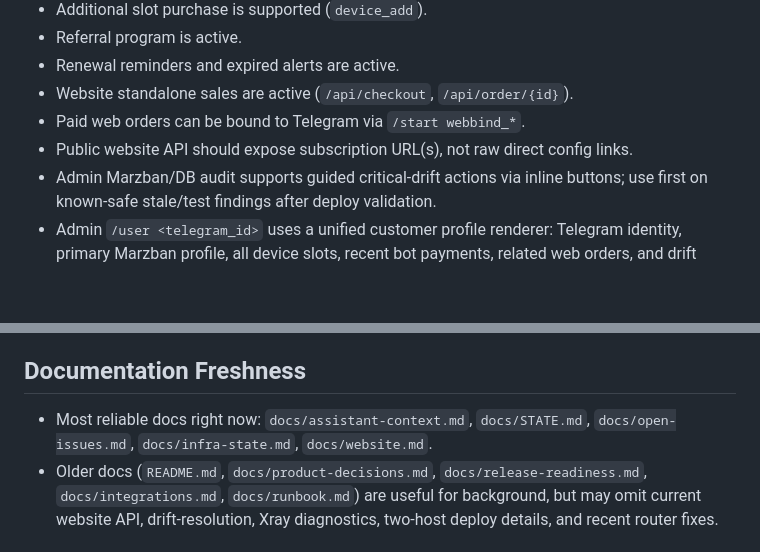
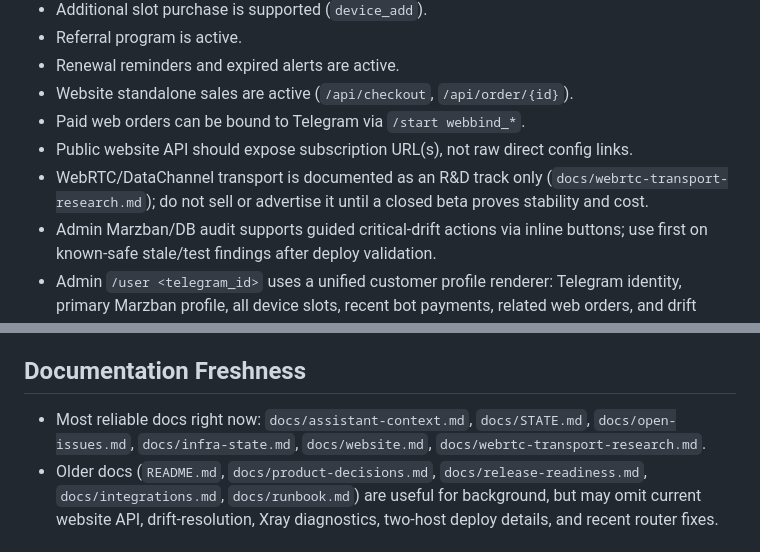
Before and after one commit to rustam580/vpn-project, a Markdown page: docs/STATE.md, 2 parts joined by grey strips. GitHub-like rendering; blank space fills up the shorter version.

```diff
--- a/docs/STATE.md
+++ b/docs/STATE.md
@@ -44,6 +44,7 @@ RootVPN currently uses a two-host production layout.
 - Website standalone sales are active (`/api/checkout`, `/api/order/{id}`).
 - Paid web orders can be bound to Telegram via `/start webbind_*`.
 - Public website API should expose subscription URL(s), not raw direct config links.
+- WebRTC/DataChannel transport is documented as an R&D track only (`docs/webrtc-transport-research.md`); do not sell or advertise it until a closed beta proves stability and cost.
 - Admin Marzban/DB audit supports guided critical-drift actions via inline buttons; use first on known-safe stale/test findings after deploy validation.
 - Admin `/user <telegram_id>` uses a unified customer profile renderer: Telegram identity, primary Marzban profile, all device slots, recent bot payments, related web orders, and drift warnings.
 - Admin `/user <order_id|email|web_username>` renders web-order support cards with linked Telegram IDs/devices, Marzban status, direct action hints (`/user`, `/check`, `/sync_audit`), and read-only inline support buttons for payment status check, customer lookup, and drift audit.
@@ -114,7 +115,7 @@ RootVPN currently uses a two-host production layout.
 
 ## Documentation Freshness
 
-- Most reliable docs right now: `docs/assistant-context.md`, `docs/STATE.md`, `docs/open-issues.md`, `docs/infra-state.md`, `docs/website.md`.
+- Most reliable docs right now: `docs/assistant-context.md`, `docs/STATE.md`, `docs/open-issues.md`, `docs/infra-state.md`, `docs/website.md`, `docs/webrtc-transport-research.md`.
 - Older docs (`README.md`, `docs/product-decisions.md`, `docs/release-readiness.md`, `docs/integrations.md`, `docs/runbook.md`) are useful for background, but may omit current website API, drift-resolution, Xray diagnostics, two-host deploy details, and recent router fixes.
 
 ## Context Handoff Protocol (Do Not Skip)
```
Also changed, not shown: docs/open-issues.md (+7 -0 lines), docs/webrtc-transport-research.md (added, +149 -0 lines).
